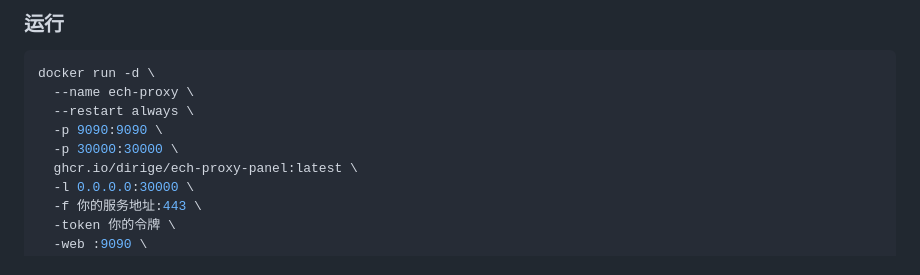
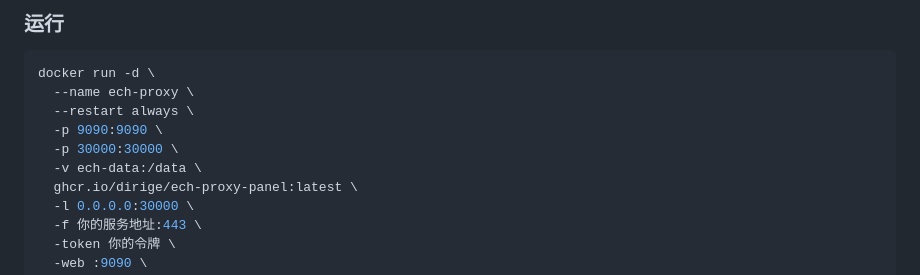
Before and after one commit to Dirige/ech-proxy-panel, a Markdown page: README.md, the part around the change. GitHub-like rendering.

Commit message:
docs: 添加-v挂载规则持久化

```diff
--- a/README.md
+++ b/README.md
@@ -31,6 +31,7 @@ docker run -d \
   --restart always \
   -p 9090:9090 \
   -p 30000:30000 \
+  -v ech-data:/data \
   ghcr.io/dirige/ech-proxy-panel:latest \
   -l 0.0.0.0:30000 \
   -f 你的服务地址:443 \
```
